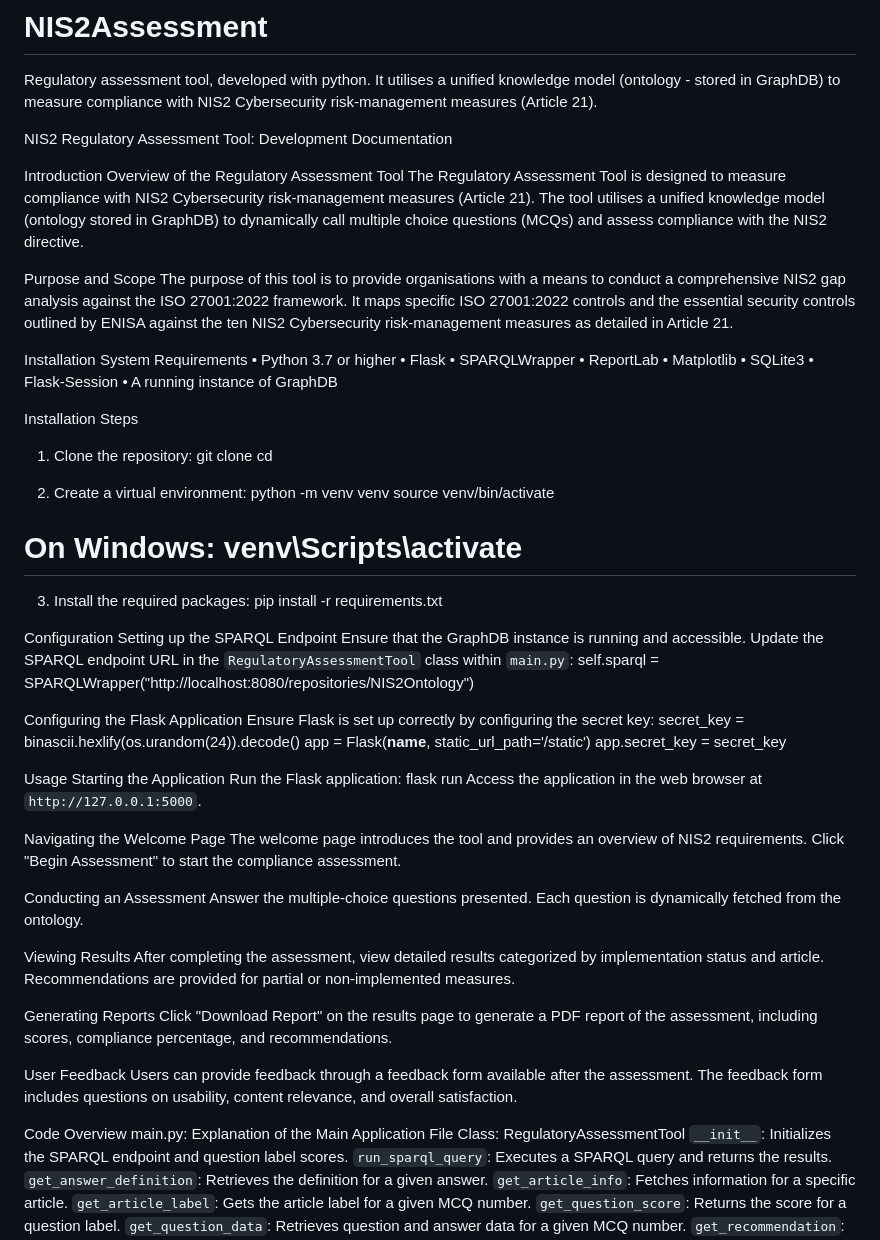
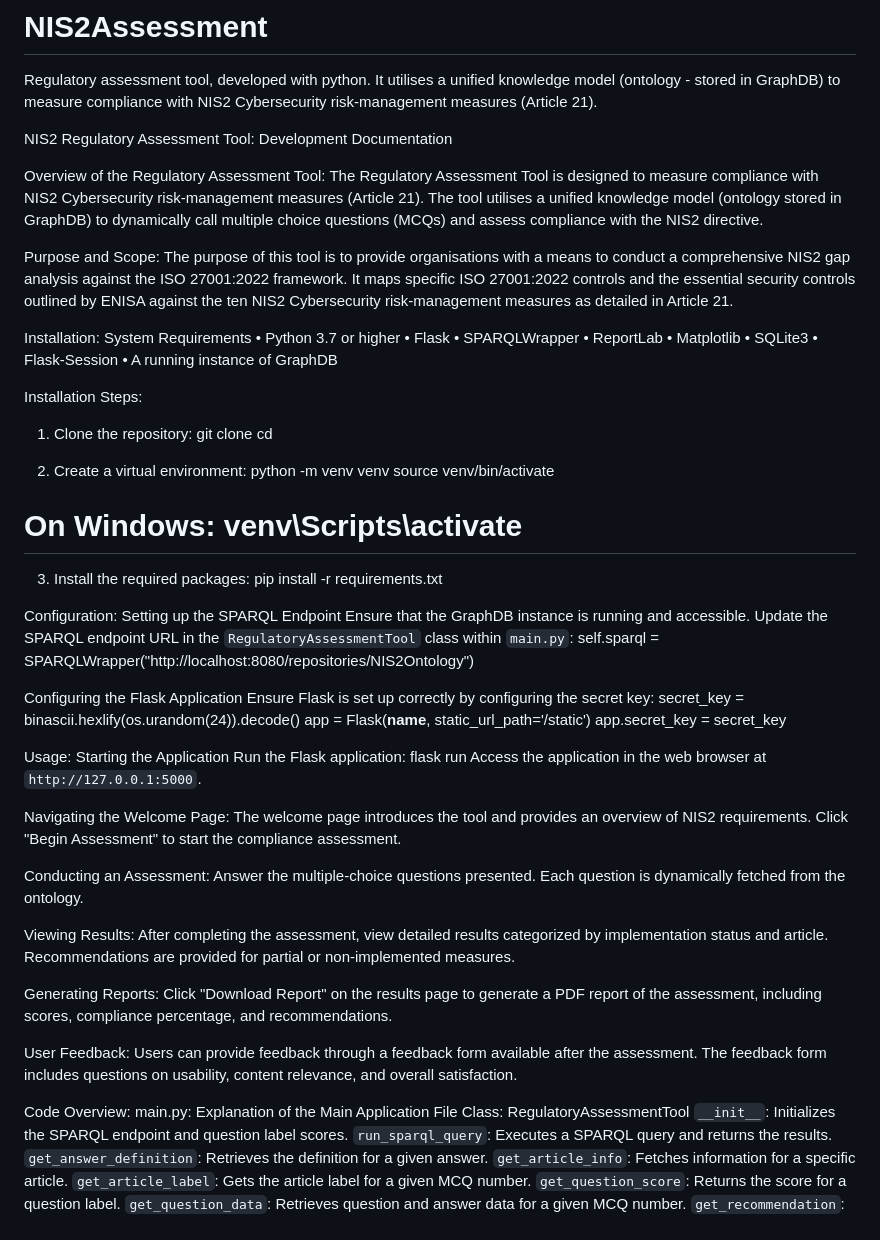
Before and after one commit to Jenni0608/NIS2Assessment, a Markdown page: README.md, the part around the change. Drawn GitHub-style.

```diff
--- a/README.md
+++ b/README.md
@@ -3,14 +3,13 @@ Regulatory assessment tool, developed with python. It utilises a unified knowled
 
 NIS2 Regulatory Assessment Tool: Development Documentation
 
-Introduction
-Overview of the Regulatory Assessment Tool
+Overview of the Regulatory Assessment Tool:
 The Regulatory Assessment Tool is designed to measure compliance with NIS2 Cybersecurity risk-management measures (Article 21). The tool utilises a unified knowledge model (ontology stored in GraphDB) to dynamically call multiple choice questions (MCQs) and assess compliance with the NIS2 directive.
 
-Purpose and Scope
+Purpose and Scope:
 The purpose of this tool is to provide organisations with a means to conduct a comprehensive NIS2 gap analysis against the ISO 27001:2022 framework. It maps specific ISO 27001:2022 controls and the essential security controls outlined by ENISA against the ten NIS2 Cybersecurity risk-management measures as detailed in Article 21.
 
-Installation
+Installation:
 System Requirements
 •	Python 3.7 or higher
 •	Flask
@@ -21,7 +20,7 @@ System Requirements
 •	Flask-Session
 •	A running instance of GraphDB
 
-Installation Steps
+Installation Steps:
 1. Clone the repository:
     git clone <repository-url>
     cd <repository-directory>
@@ -34,7 +33,7 @@ Installation Steps
 3. Install the required packages:
     pip install -r requirements.txt
 
-Configuration
+Configuration:
 Setting up the SPARQL Endpoint
 Ensure that the GraphDB instance is running and accessible. Update the SPARQL endpoint URL in the `RegulatoryAssessmentTool` class within `main.py`:
 self.sparql = SPARQLWrapper("http://localhost:8080/repositories/NIS2Ontology")
@@ -46,28 +45,28 @@ app = Flask(__name__, static_url_path='/static')
 app.secret_key = secret_key
 
 
-Usage
+Usage:
 Starting the Application
 Run the Flask application:
 flask run
 Access the application in the web browser at `http://127.0.0.1:5000`.
 
-Navigating the Welcome Page
+Navigating the Welcome Page:
 The welcome page introduces the tool and provides an overview of NIS2 requirements. Click "Begin Assessment" to start the compliance assessment.
 
-Conducting an Assessment
+Conducting an Assessment:
 Answer the multiple-choice questions presented. Each question is dynamically fetched from the ontology.
 
-Viewing Results
+Viewing Results:
 After completing the assessment, view detailed results categorized by implementation status and article. Recommendations are provided for partial or non-implemented measures.
 
-Generating Reports
+Generating Reports:
 Click "Download Report" on the results page to generate a PDF report of the assessment, including scores, compliance percentage, and recommendations.
 
-User Feedback
+User Feedback:
 Users can provide feedback through a feedback form available after the assessment. The feedback form includes questions on usability, content relevance, and overall satisfaction.
 
-Code Overview
+Code Overview:
 main.py: Explanation of the Main Application File
 Class: RegulatoryAssessmentTool
 `__init__`: Initializes the SPARQL endpoint and question label scores.
```
